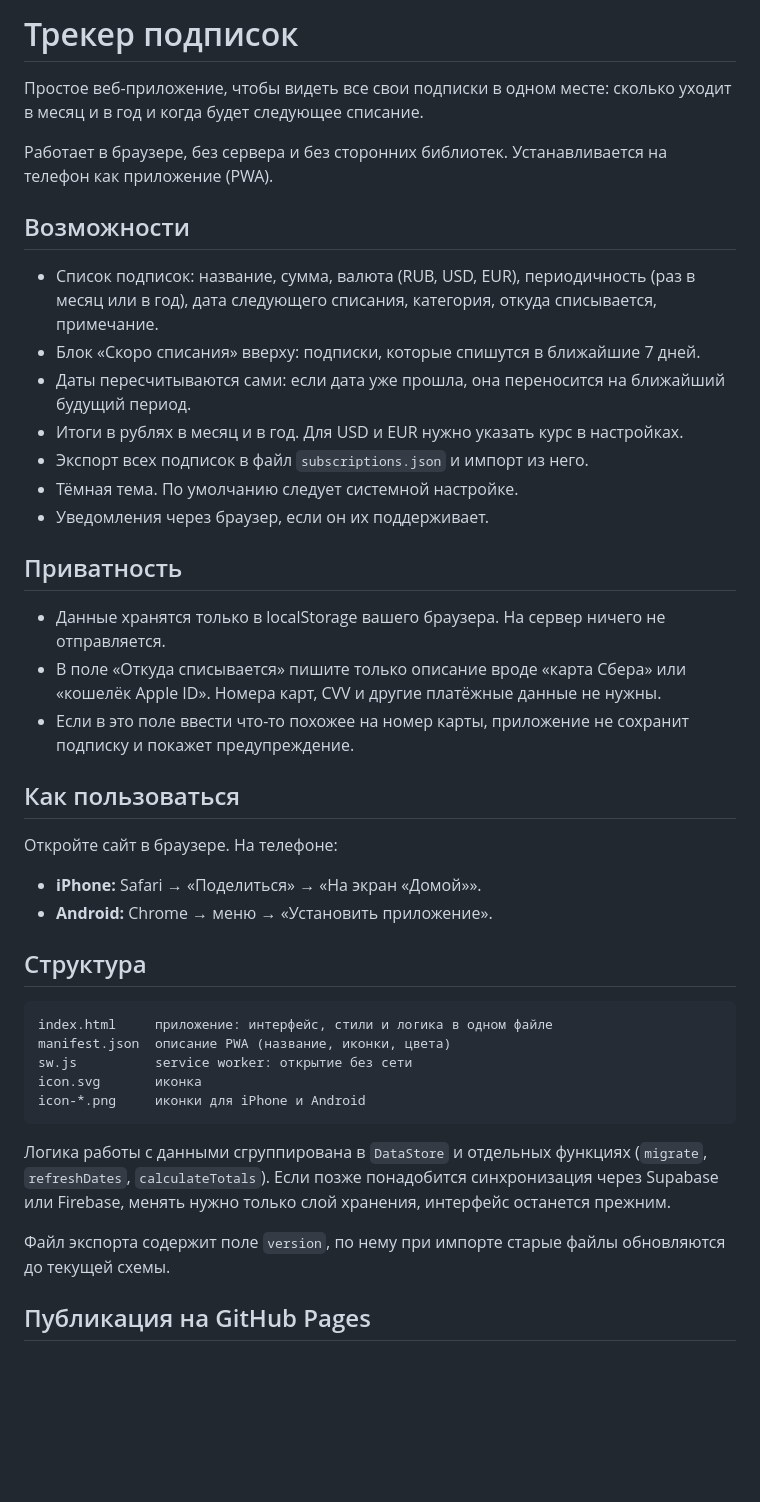
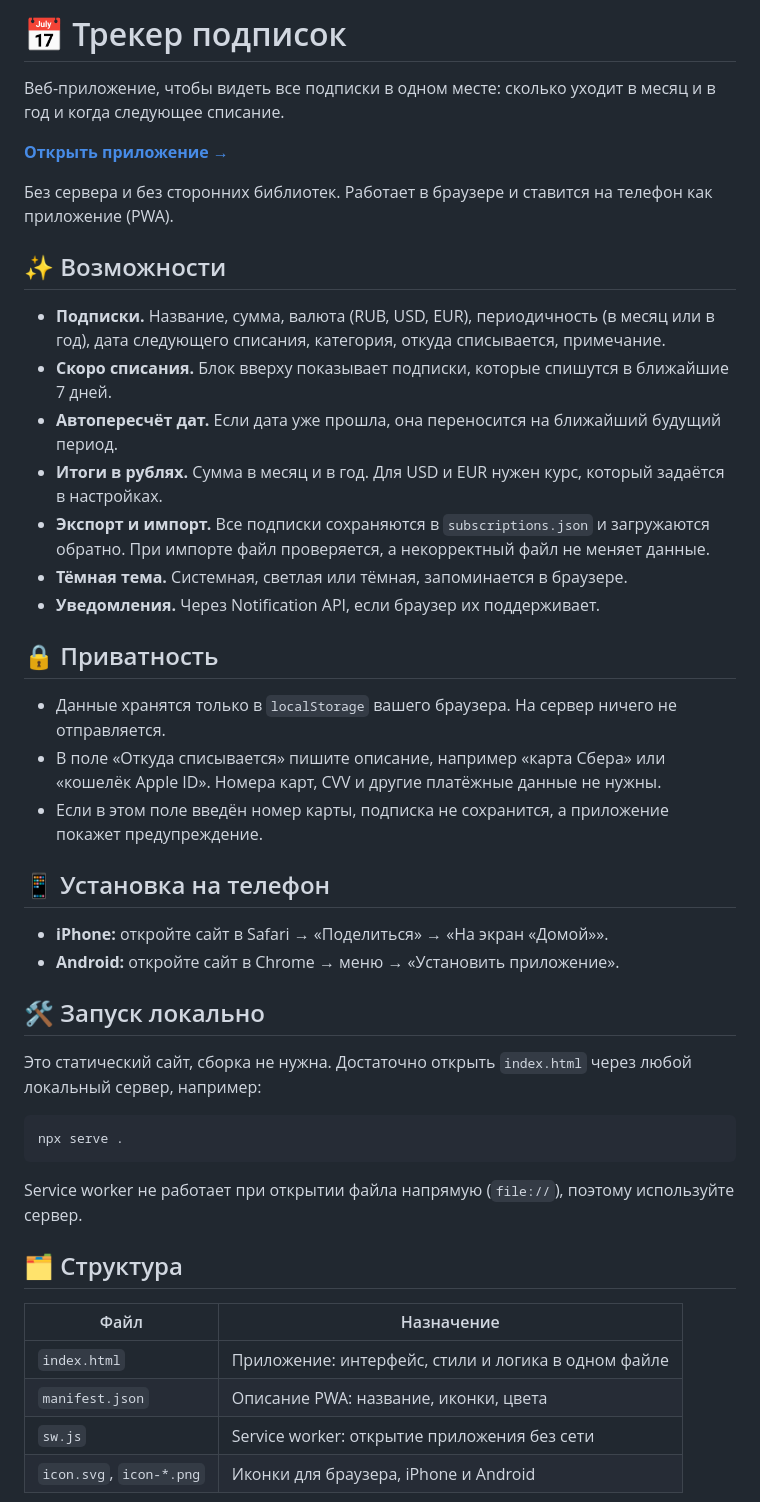
Before and after one commit to screpka228/subscriptions-tracker, a Markdown page: README.md, the part around one of its changes. Drawn GitHub-style; blank space fills up the shorter version.

Commit message:
Оформить README
Co-Authored-By: Claude Haiku 5.5 <noreply@anthropic.com>

````diff
--- a/README.md
+++ b/README.md
@@ -1,45 +1,48 @@
-# Трекер подписок
+# 📅 Трекер подписок
 
-Простое веб-приложение, чтобы видеть все свои подписки в одном месте: сколько уходит в месяц и в год и когда будет следующее списание.
+Веб-приложение, чтобы видеть все подписки в одном месте: сколько уходит в месяц и в год и когда следующее списание.
 
-Работает в браузере, без сервера и без сторонних библиотек. Устанавливается на телефон как приложение (PWA).
+**[Открыть приложение →](https://screpka228.github.io/subscriptions-tracker/)**
 
-## Возможности
+Без сервера и без сторонних библиотек. Работает в браузере и ставится на телефон как приложение (PWA).
 
-- Список подписок: название, сумма, валюта (RUB, USD, EUR), периодичность (раз в месяц или в год), дата следующего списания, категория, откуда списывается, примечание.
-- Блок «Скоро списания» вверху: подписки, которые спишутся в ближайшие 7 дней.
-- Даты пересчитываются сами: если дата уже прошла, она переносится на ближайший будущий период.
-- Итоги в рублях в месяц и в год. Для USD и EUR нужно указать курс в настройках.
-- Экспорт всех подписок в файл `subscriptions.json` и импорт из него.
-- Тёмная тема. По умолчанию следует системной настройке.
-- Уведомления через браузер, если он их поддерживает.
+## ✨ Возможности
 
-## Приватность
+- **Подписки.** Название, сумма, валюта (RUB, USD, EUR), периодичность (в месяц или в год), дата следующего списания, категория, откуда списывается, примечание.
+- **Скоро списания.** Блок вверху показывает подписки, которые спишутся в ближайшие 7 дней.
+- **Автопересчёт дат.** Если дата уже прошла, она переносится на ближайший будущий период.
+- **Итоги в рублях.** Сумма в месяц и в год. Для USD и EUR нужен курс, который задаётся в настройках.
+- **Экспорт и импорт.** Все подписки сохраняются в `subscriptions.json` и загружаются обратно. При импорте файл проверяется, а некорректный файл не меняет данные.
+- **Тёмная тема.** Системная, светлая или тёмная, запоминается в браузере.
+- **Уведомления.** Через Notification API, если браузер их поддерживает.
 
-- Данные хранятся только в localStorage вашего браузера. На сервер ничего не отправляется.
-- В поле «Откуда списывается» пишите только описание вроде «карта Сбера» или «кошелёк Apple ID». Номера карт, CVV и другие платёжные данные не нужны.
-- Если в это поле ввести что-то похожее на номер карты, приложение не сохранит подписку и покажет предупреждение.
+## 🔒 Приватность
 
-## Как пользоваться
+- Данные хранятся только в `localStorage` вашего браузера. На сервер ничего не отправляется.
+- В поле «Откуда списывается» пишите описание, например «карта Сбера» или «кошелёк Apple ID». Номера карт, CVV и другие платёжные данные не нужны.
+- Если в этом поле введён номер карты, подписка не сохранится, а приложение покажет предупреждение.
 
-Откройте сайт в браузере. На телефоне:
+## 📱 Установка на телефон
 
-- **iPhone:** Safari → «Поделиться» → «На экран «Домой»».
-- **Android:** Chrome → меню → «Установить приложение».
+- **iPhone:** откройте сайт в Safari → «Поделиться» → «На экран «Домой»».
+- **Android:** откройте сайт в Chrome → меню → «Установить приложение».
 
-## Структура
+## 🛠 Запуск локально
 
-```
-index.html     приложение: интерфейс, стили и логика в одном файле
-manifest.json  описание PWA (название, иконки, цвета)
-sw.js          service worker: открытие без сети
-icon.svg       иконка
-icon-*.png     иконки для iPhone и Android
+Это статический сайт, сборка не нужна. Достаточно открыть `index.html` через любой локальный сервер, например:
+
+```bash
+npx serve .
 ```
 
-Логика работы с данными сгруппирована в `DataStore` и отдельных функциях (`migrate`, `refreshDates`, `calculateTotals`). Если позже понадобится синхронизация через Supabase или Firebase, менять нужно только слой хранения, интерфейс останется прежним.
+Service worker не работает при открытии файла напрямую (`file://`), поэтому используйте сервер.
 
-Файл экспорта содержит поле `version`, по нему при импорте старые файлы обновляются до текущей схемы.
+## 🗂 Структура
 
-## Публикация на GitHub Pages
+| Файл | Назначение |
+| --- | --- |
+| `index.html` | Приложение: интерфейс, стили и логика в одном файле |
+| `manifest.json` | Описание PWA: название, иконки, цвета |
+| `sw.js` | Service worker: открытие приложения без сети |
+| `icon.svg`, `icon-*.png` | Иконки для браузера, iPhone и Android |
 
````
Also changed, not shown: other parts of README.md (+37 -4 lines).
